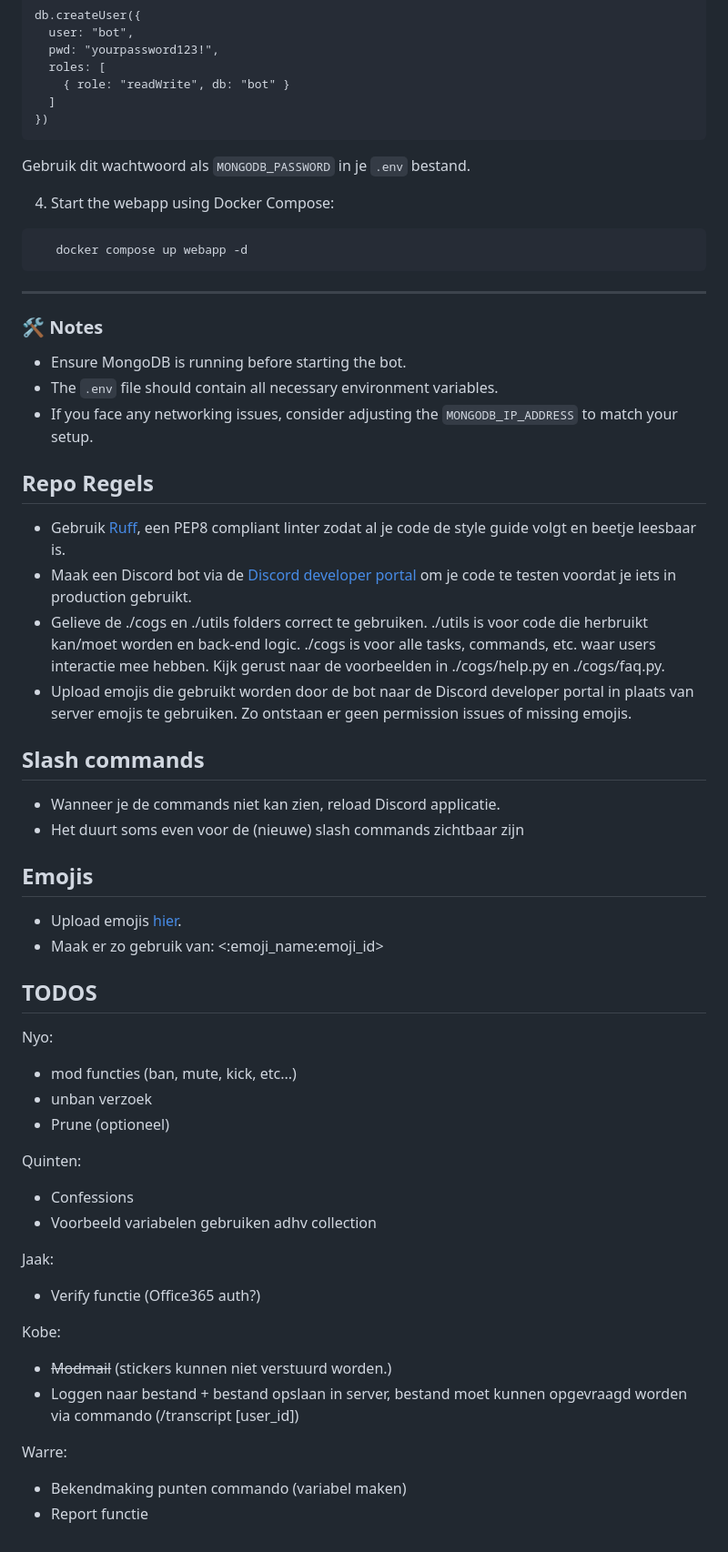
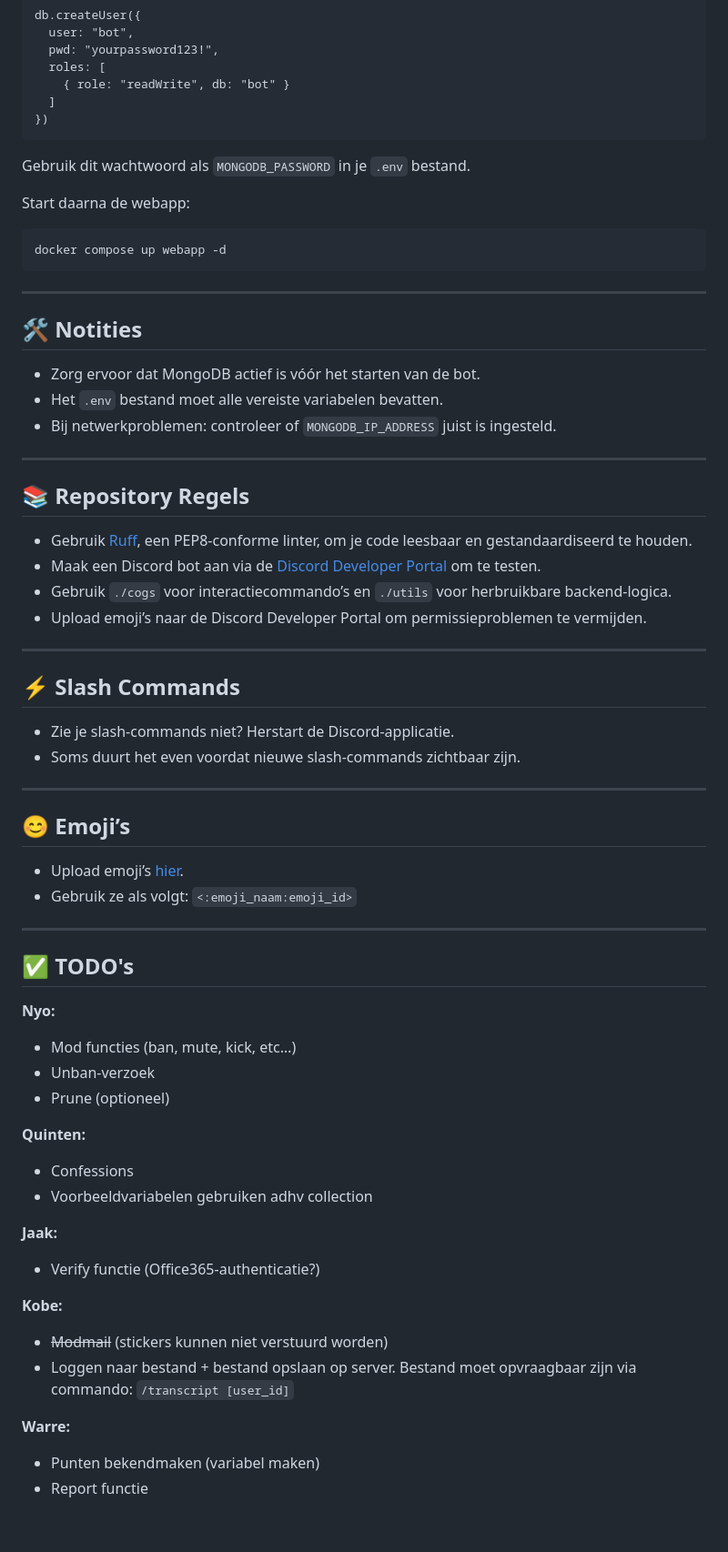
Before and after one commit to TI-Discord-Server/ti-bot, a Markdown page: README.md, the part around one of its changes. Shown at 91% size. Drawn GitHub-style.

````diff
--- a/README.md
+++ b/README.md
@@ -64,60 +82,65 @@ db.createUser({
   ]
 })
 ```
+
 Gebruik dit wachtwoord als `MONGODB_PASSWORD` in je `.env` bestand.
 
-4. Start the webapp using Docker Compose:
+Start daarna de webapp:
+```bash
+docker compose up webapp -d
 ```
-   docker compose up webapp -d
-```
+
 ---
 
-### 🛠️ Notes
+## 🛠️ Notities
 
-- Ensure MongoDB is running before starting the bot.
-- The `.env` file should contain all necessary environment variables.
-- If you face any networking issues, consider adjusting the `MONGODB_IP_ADDRESS` to match your setup.
+- Zorg ervoor dat MongoDB actief is vóór het starten van de bot.
+- Het `.env` bestand moet alle vereiste variabelen bevatten.
+- Bij netwerkproblemen: controleer of `MONGODB_IP_ADDRESS` juist is ingesteld.
 
-## Repo Regels
+---
 
-- Gebruik [Ruff](https://marketplace.visualstudio.com/items?itemName=charliermarsh.ruff), een PEP8 compliant linter zodat al je code de style guide volgt en beetje leesbaar is.
-- Maak een Discord bot via de [Discord developer portal](https://discord.com/developers/applications) om je code te testen voordat je iets in production gebruikt.
-- Gelieve de ./cogs en ./utils folders correct te gebruiken. ./utils is voor code die herbruikt kan/moet worden en back-end logic. ./cogs is voor alle tasks, commands, etc. waar users interactie mee hebben. Kijk gerust naar de voorbeelden in ./cogs/help.py en ./cogs/faq.py.
-- Upload emojis die gebruikt worden door de bot naar de Discord developer portal in plaats van server emojis te gebruiken. Zo ontstaan er geen permission issues of missing emojis.
+## 📚 Repository Regels
 
-## Slash commands
+- Gebruik [Ruff](https://marketplace.visualstudio.com/items?itemName=charliermarsh.ruff), een PEP8-conforme linter, om je code leesbaar en gestandaardiseerd te houden.
+- Maak een Discord bot aan via de [Discord Developer Portal](https://discord.com/developers/applications) om te testen.
+- Gebruik `./cogs` voor interactiecommando’s en `./utils` voor herbruikbare backend-logica.
+- Upload emoji’s naar de Discord Developer Portal om permissieproblemen te vermijden.
 
-- Wanneer je de commands niet kan zien, reload Discord applicatie.
-- Het duurt soms even voor de (nieuwe) slash commands zichtbaar zijn
+---
 
-## Emojis
+## ⚡ Slash Commands
 
-- Upload emojis [hier](https://discord.com/developers/applications/1334455177616556154/emojis).
-- Maak er zo gebruik van: <:emoji_name:emoji_id>
+- Zie je slash-commands niet? Herstart de Discord-applicatie.
+- Soms duurt het even voordat nieuwe slash-commands zichtbaar zijn.
 
-## TODOS
+---
 
-Nyo:
+## 😊 Emoji’s
 
-- mod functies (ban, mute, kick, etc...)
-- unban verzoek
+- Upload emoji’s [hier](https://discord.com/developers/applications/1334455177616556154/emojis).
+- Gebruik ze als volgt: `<:emoji_naam:emoji_id>`
+
+---
+
+## ✅ TODO's
+
+**Nyo:**
+- Mod functies (ban, mute, kick, etc…)
+- Unban-verzoek
 - Prune (optioneel)
 
-Quinten:
+**Quinten:**
+- Confessions
+- Voorbeeldvariabelen gebruiken adhv collection
 
-- Confessions
-- Voorbeeld variabelen gebruiken adhv collection
+**Jaak:**
+- Verify functie (Office365-authenticatie?)
 
-Jaak:
+**Kobe:**
+- ~~Modmail~~ (stickers kunnen niet verstuurd worden)
+- Loggen naar bestand + bestand opslaan op server. Bestand moet opvraagbaar zijn via commando: `/transcript [user_id]`
 
-- Verify functie (Office365 auth?)
-
-Kobe:
-
-- ~~Modmail~~ (stickers kunnen niet verstuurd worden.)
-- Loggen naar bestand + bestand opslaan in server, bestand moet kunnen opgevraagd worden via commando (/transcript [user_id])
-
-Warre:
-
-- Bekendmaking punten commando (variabel maken)
+**Warre:**
+- Punten bekendmaken (variabel maken)
 - Report functie
````
Also changed, not shown: other parts of README.md (+54 -36 lines).
